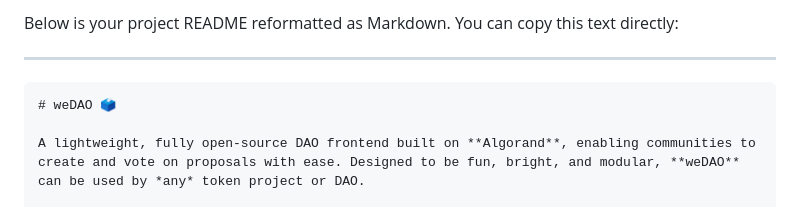
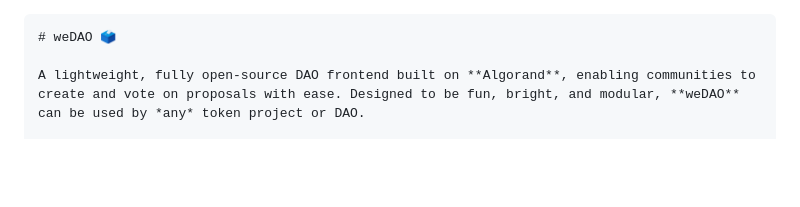
Before and after one commit to Algorand-Developer-Retreat/weDAO, a Markdown page: README.md, the part around the change. GitHub-like rendering; blank space fills up the shorter version.

Commit message:
udpated readme

````diff
--- a/README.md
+++ b/README.md
@@ -1,6 +1,3 @@
-Below is your project README reformatted as Markdown. You can copy this text directly:
-
----
 
 ```markdown
 # weDAO 🗳️
````
